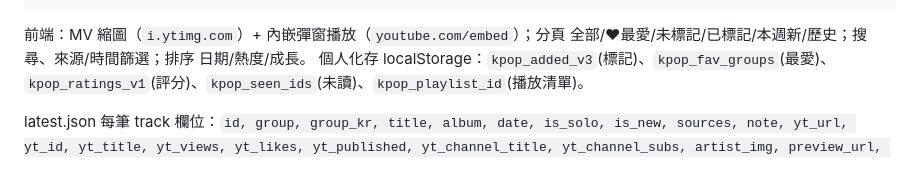
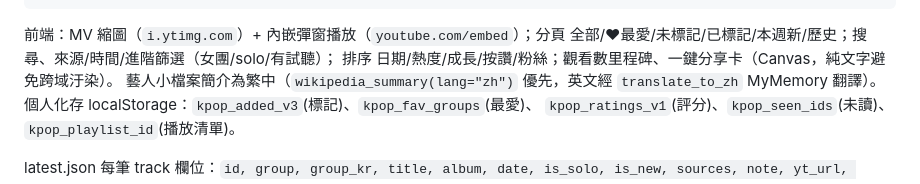
Before and after one commit to H4you/kpop-tracker, a Markdown page: CLAUDE.md, the part around the change. GitHub-like rendering.

````diff
--- a/CLAUDE.md
+++ b/CLAUDE.md
@@ -58,7 +58,9 @@ kpop-tracker/
 ```
 
 前端：MV 縮圖（`i.ytimg.com`）+ 內嵌彈窗播放（`youtube.com/embed`）；分頁
-全部/♥最愛/未標記/已標記/本週新/歷史；搜尋、來源/時間篩選；排序 日期/熱度/成長。
+全部/♥最愛/未標記/已標記/本週新/歷史；搜尋、來源/時間/進階篩選（女團/solo/有試聽）；
+排序 日期/熱度/成長/按讚/粉絲；觀看數里程碑、一鍵分享卡（Canvas，純文字避免跨域汙染）。
+藝人小檔案簡介為繁中（`wikipedia_summary(lang="zh")` 優先，英文經 `translate_to_zh` MyMemory 翻譯）。
 個人化存 localStorage：`kpop_added_v3`(標記)、`kpop_fav_groups`(最愛)、
 `kpop_ratings_v1`(評分)、`kpop_seen_ids`(未讀)、`kpop_playlist_id`(播放清單)。
 
````
Also changed, not shown: README.md (+6 -2 lines).
